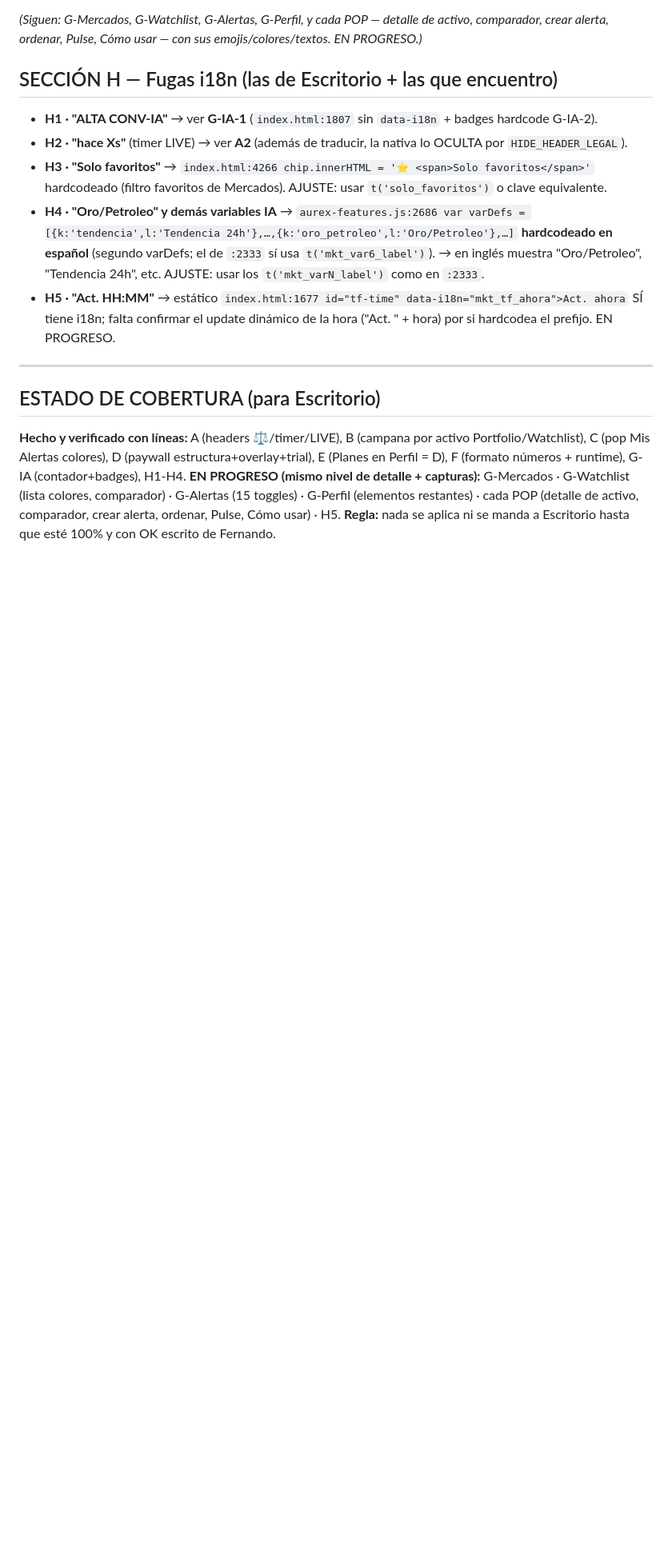
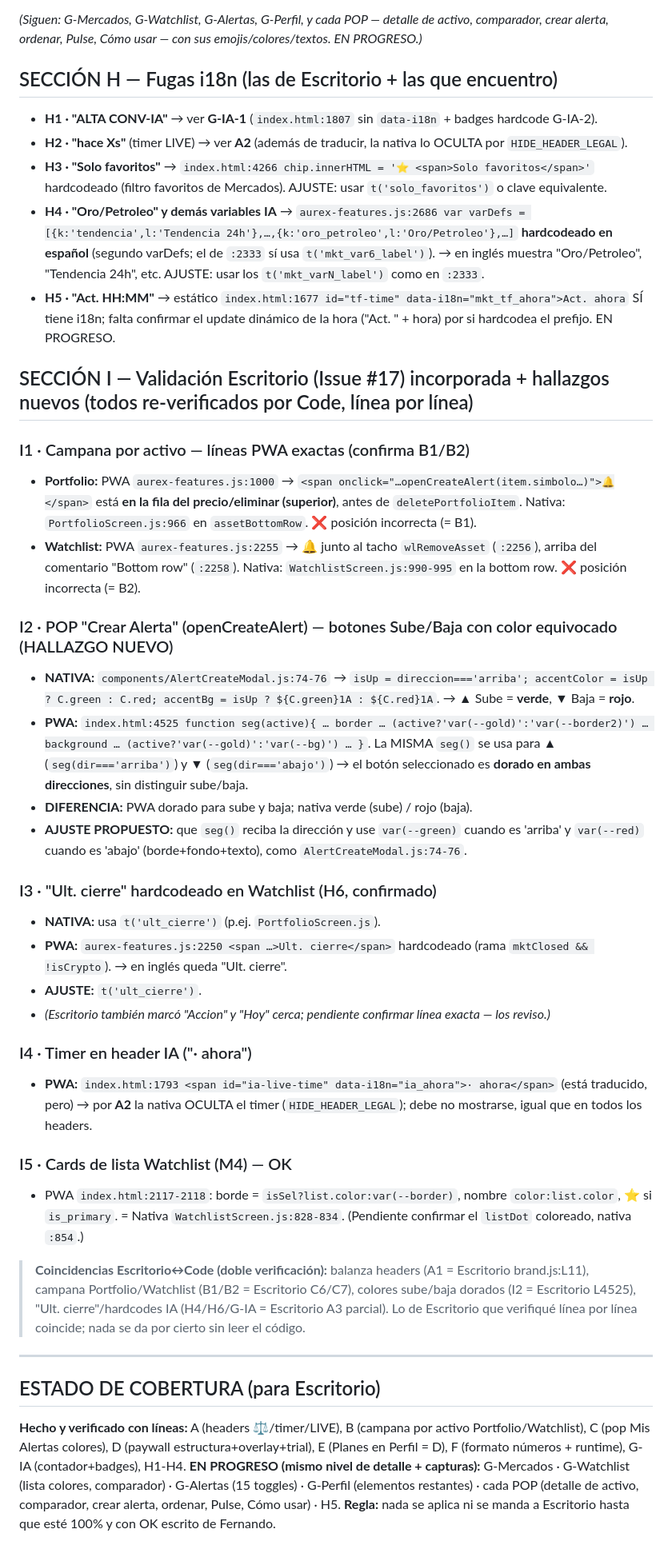
Before and after one commit to fmoscon-creator/cobrex, a Markdown page: AUDITORIA_PWA_vs_NATIVA_1.3.45.md, the part around the change. Shown at 80% size. Rendered like a GitHub page; blank space fills up the shorter version.

Commit message:
auditoria: + Sección I (Issue#17 Escritorio reverificado: campanas L1000/L2255, NUEVO pop Crear Alerta sube/baja dorado vs verde/rojo, Ult.cierre hardcode, timer IA, cards lista OK)

```diff
--- a/AUDITORIA_PWA_vs_NATIVA_1.3.45.md
+++ b/AUDITORIA_PWA_vs_NATIVA_1.3.45.md
@@ -118,6 +118,32 @@ Colores base OK: `--green #3FB950`, `--red #F85149`, `--gold #D4A017` (`index.ht
 - **H4 · "Oro/Petroleo" y demás variables IA** → `aurex-features.js:2686 var varDefs = [{k:'tendencia',l:'Tendencia 24h'},…,{k:'oro_petroleo',l:'Oro/Petroleo'},…]` **hardcodeado en español** (segundo varDefs; el de `:2333` sí usa `t('mkt_var6_label')`). → en inglés muestra "Oro/Petroleo", "Tendencia 24h", etc. AJUSTE: usar los `t('mkt_varN_label')` como en `:2333`.
 - **H5 · "Act. HH:MM"** → estático `index.html:1677 id="tf-time" data-i18n="mkt_tf_ahora">Act. ahora` SÍ tiene i18n; falta confirmar el update dinámico de la hora ("Act. " + hora) por si hardcodea el prefijo. EN PROGRESO.
 
+## SECCIÓN I — Validación Escritorio (Issue #17) incorporada + hallazgos nuevos (todos re-verificados por Code, línea por línea)
+
+### I1 · Campana por activo — líneas PWA exactas (confirma B1/B2)
+- **Portfolio:** PWA `aurex-features.js:1000` → `<span onclick="…openCreateAlert(item.simbolo…)">🔔</span>` está **en la fila del precio/eliminar (superior)**, antes de `deletePortfolioItem`. Nativa: `PortfolioScreen.js:966` en `assetBottomRow`. ❌ posición incorrecta (= B1).
+- **Watchlist:** PWA `aurex-features.js:2255` → 🔔 junto al tacho `wlRemoveAsset` (`:2256`), arriba del comentario "Bottom row" (`:2258`). Nativa: `WatchlistScreen.js:990-995` en la bottom row. ❌ posición incorrecta (= B2).
+
+### I2 · POP "Crear Alerta" (openCreateAlert) — botones Sube/Baja con color equivocado (HALLAZGO NUEVO)
+- **NATIVA:** `components/AlertCreateModal.js:74-76` → `isUp = direccion==='arriba'; accentColor = isUp ? C.green : C.red; accentBg = isUp ? ${C.green}1A : ${C.red}1A`. → ▲ Sube = **verde**, ▼ Baja = **rojo**.
+- **PWA:** `index.html:4525 function seg(active){ … border … (active?'var(--gold)':'var(--border2)') … background … (active?'var(--gold)':'var(--bg)') … }`. La MISMA `seg()` se usa para ▲ (`seg(dir==='arriba')`) y ▼ (`seg(dir==='abajo')`) → el botón seleccionado es **dorado en ambas direcciones**, sin distinguir sube/baja.
+- **DIFERENCIA:** PWA dorado para sube y baja; nativa verde (sube) / rojo (baja).
+- **AJUSTE PROPUESTO:** que `seg()` reciba la dirección y use `var(--green)` cuando es 'arriba' y `var(--red)` cuando es 'abajo' (borde+fondo+texto), como `AlertCreateModal.js:74-76`.
+
+### I3 · "Ult. cierre" hardcodeado en Watchlist (H6, confirmado)
+- **NATIVA:** usa `t('ult_cierre')` (p.ej. `PortfolioScreen.js`).
+- **PWA:** `aurex-features.js:2250 <span …>Ult. cierre</span>` hardcodeado (rama `mktClosed && !isCrypto`). → en inglés queda "Ult. cierre".
+- **AJUSTE:** `t('ult_cierre')`.
+- *(Escritorio también marcó "Accion" y "Hoy" cerca; pendiente confirmar línea exacta — los reviso.)*
+
+### I4 · Timer en header IA ("· ahora")
+- **PWA:** `index.html:1793 <span id="ia-live-time" data-i18n="ia_ahora">· ahora</span>` (está traducido, pero) → por **A2** la nativa OCULTA el timer (`HIDE_HEADER_LEGAL`); debe no mostrarse, igual que en todos los headers.
+
+### I5 · Cards de lista Watchlist (M4) — OK
+- PWA `index.html:2117-2118`: borde = `isSel?list.color:var(--border)`, nombre `color:list.color`, ⭐ si `is_primary`. = Nativa `WatchlistScreen.js:828-834`. (Pendiente confirmar el `listDot` coloreado, nativa `:854`.)
+
+> **Coincidencias Escritorio↔Code (doble verificación):** balanza headers (A1 = Escritorio brand.js:L11), campana Portfolio/Watchlist (B1/B2 = Escritorio C6/C7), colores sube/baja dorados (I2 = Escritorio L4525), "Ult. cierre"/hardcodes IA (H4/H6/G-IA = Escritorio A3 parcial). Lo de Escritorio que verifiqué línea por línea coincide; nada se da por cierto sin leer el código.
+
 ---
 ## ESTADO DE COBERTURA (para Escritorio)
 **Hecho y verificado con líneas:** A (headers ⚖️/timer/LIVE), B (campana por activo Portfolio/Watchlist), C (pop Mis Alertas colores), D (paywall estructura+overlay+trial), E (Planes en Perfil = D), F (formato números + runtime), G-IA (contador+badges), H1-H4.
```
